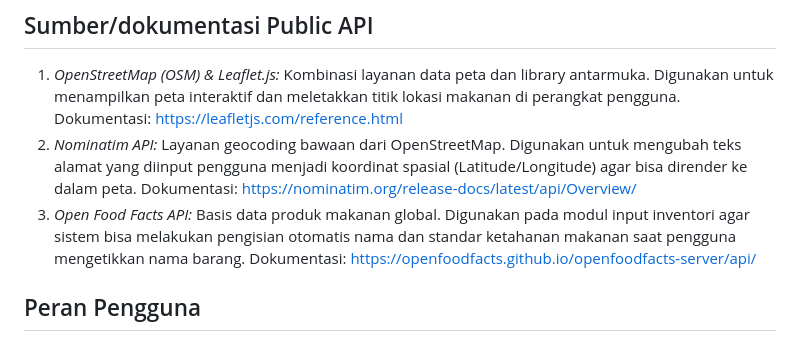
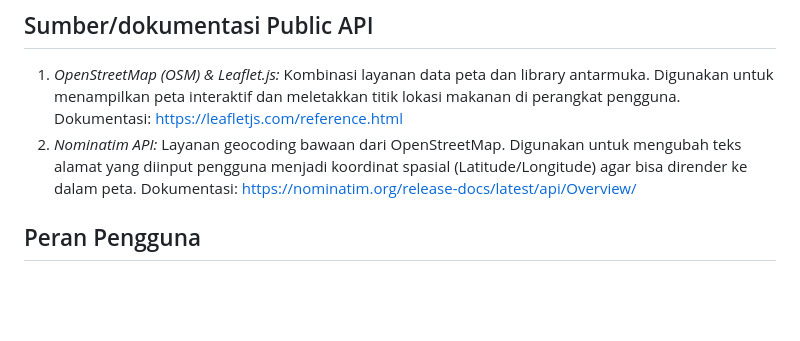
Before and after one commit to Projek-PBP-B-12/ProjekUTSPBP, a Markdown page: README.md, the part around the change. Rendered like a GitHub page; blank space fills up the shorter version.

Commit message:
Update README to remove Open Food Facts API section
Removed Open Food Facts API reference from README.

```diff
--- a/README.md
+++ b/README.md
@@ -85,8 +85,6 @@ Notification memiliki peran sebagai kotak masuk atau riwayat peringatan yang men
    Dokumentasi: https://leafletjs.com/reference.html
 2. _Nominatim API:_ Layanan geocoding bawaan dari OpenStreetMap. Digunakan untuk mengubah teks alamat yang diinput pengguna menjadi koordinat spasial (Latitude/Longitude) agar bisa dirender ke dalam peta.
    Dokumentasi: https://nominatim.org/release-docs/latest/api/Overview/
-3. _Open Food Facts API:_ Basis data produk makanan global. Digunakan pada modul input inventori agar sistem bisa melakukan pengisian otomatis nama dan standar ketahanan makanan saat pengguna mengetikkan nama barang.
-   Dokumentasi: https://openfoodfacts.github.io/openfoodfacts-server/api/
 
 ## Peran Pengguna
 
```
